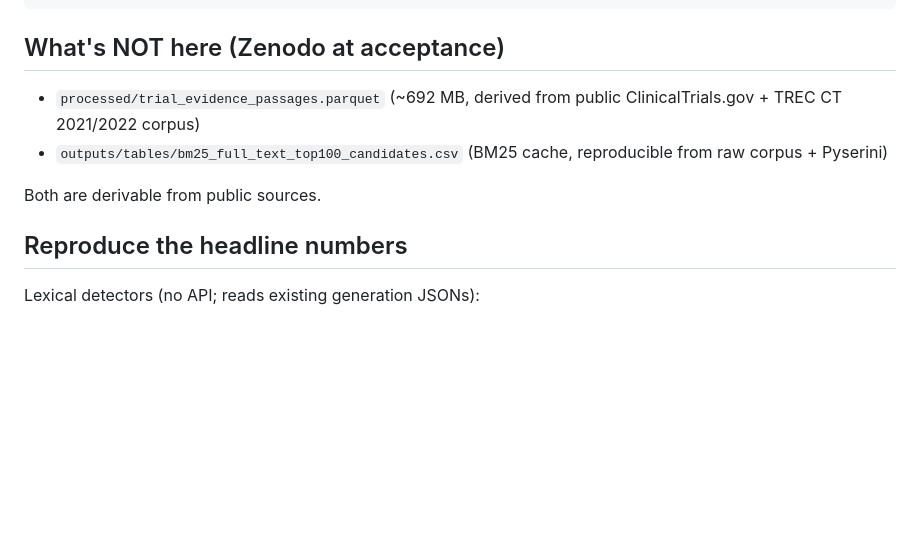
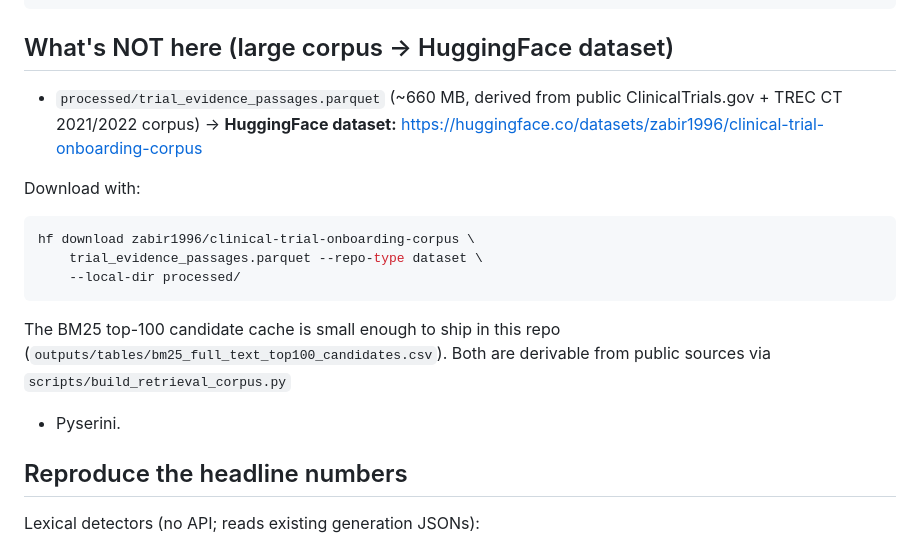
Before and after one commit to zabirul-islam/clinical-trial-onboarding, a Markdown page: README.md, the part around the change. Drawn GitHub-style; blank space fills up the shorter version.

Commit message:
docs: README points at HF dataset for the 660MB corpus
Co-Authored-By: RuFlo <ruv@ruv.net>

````diff
--- a/README.md
+++ b/README.md
@@ -55,14 +55,24 @@ outputs/phase4/zeroshot_baseline/gens/        114 cases × 2 closed-API
 outputs/tables/selector_signals_cache.csv     Selector telemetry
 ```
 
-## What's NOT here (Zenodo at acceptance)
+## What's NOT here (large corpus → HuggingFace dataset)
 
-- `processed/trial_evidence_passages.parquet` (~692 MB, derived from
+- `processed/trial_evidence_passages.parquet` (~660 MB, derived from
   public ClinicalTrials.gov + TREC CT 2021/2022 corpus)
-- `outputs/tables/bm25_full_text_top100_candidates.csv` (BM25 cache,
-  reproducible from raw corpus + Pyserini)
+  → **HuggingFace dataset:**
+  https://huggingface.co/datasets/zabir1996/clinical-trial-onboarding-corpus
 
-Both are derivable from public sources.
+Download with:
+```bash
+hf download zabir1996/clinical-trial-onboarding-corpus \
+    trial_evidence_passages.parquet --repo-type dataset \
+    --local-dir processed/
+```
+
+The BM25 top-100 candidate cache is small enough to ship in this repo
+(`outputs/tables/bm25_full_text_top100_candidates.csv`).
+Both are derivable from public sources via `scripts/build_retrieval_corpus.py`
++ Pyserini.
 
 ## Reproduce the headline numbers
 
````
